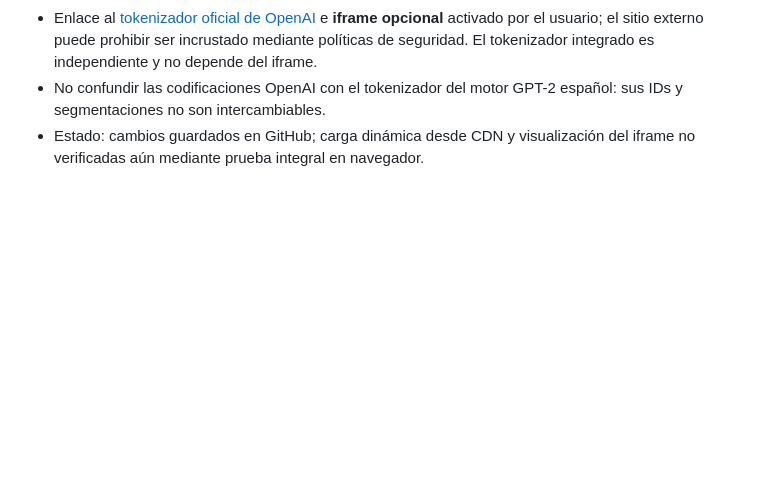
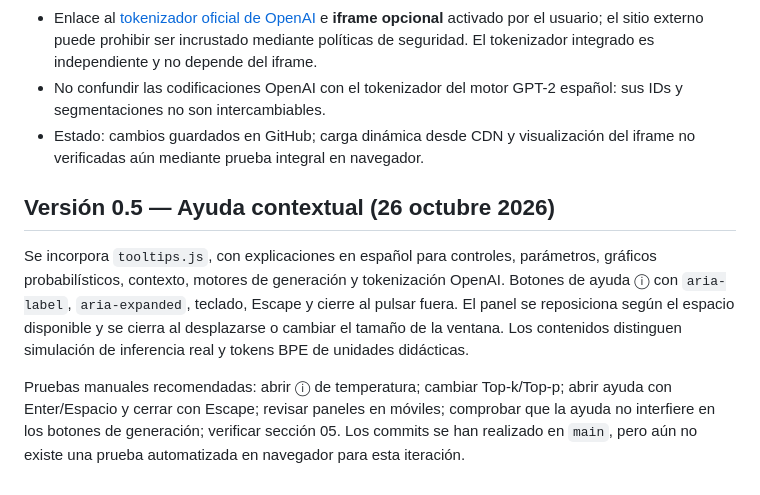
Before and after one commit to juliopez/generacion-texto-ia-es, a Markdown page: README.md, the part around the change. Drawn GitHub-style; blank space fills up the shorter version.

Commit message:
docs: guía de tooltips y comprobaciones accesibles

```diff
--- a/README.md
+++ b/README.md
@@ -84,3 +84,9 @@ Al elegir **Cargar modelo real**, la aplicación solicita el tokenizador y el mo
 - Enlace al [tokenizador oficial de OpenAI](https://platform.openai.com/tokenizer) e **iframe opcional** activado por el usuario; el sitio externo puede prohibir ser incrustado mediante políticas de seguridad. El tokenizador integrado es independiente y no depende del iframe.
 - No confundir las codificaciones OpenAI con el tokenizador del motor GPT-2 español: sus IDs y segmentaciones no son intercambiables.
 - Estado: cambios guardados en GitHub; carga dinámica desde CDN y visualización del iframe no verificadas aún mediante prueba integral en navegador.
+
+## Versión 0.5 — Ayuda contextual (26 octubre 2026)
+
+Se incorpora `tooltips.js`, con explicaciones en español para controles, parámetros, gráficos probabilísticos, contexto, motores de generación y tokenización OpenAI. Botones de ayuda ⓘ con `aria-label`, `aria-expanded`, teclado, Escape y cierre al pulsar fuera. El panel se reposiciona según el espacio disponible y se cierra al desplazarse o cambiar el tamaño de la ventana. Los contenidos distinguen simulación de inferencia real y tokens BPE de unidades didácticas.
+
+Pruebas manuales recomendadas: abrir ⓘ de temperatura; cambiar Top-k/Top-p; abrir ayuda con Enter/Espacio y cerrar con Escape; revisar paneles en móviles; comprobar que la ayuda no interfiere en los botones de generación; verificar sección 05. Los commits se han realizado en `main`, pero aún no existe una prueba automatizada en navegador para esta iteración.
```
